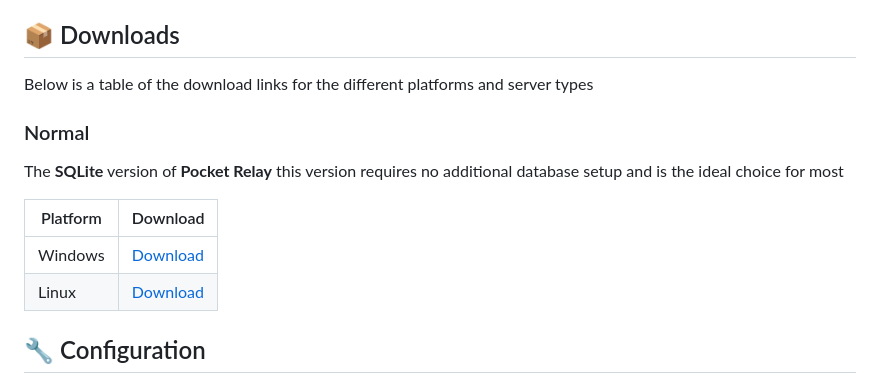
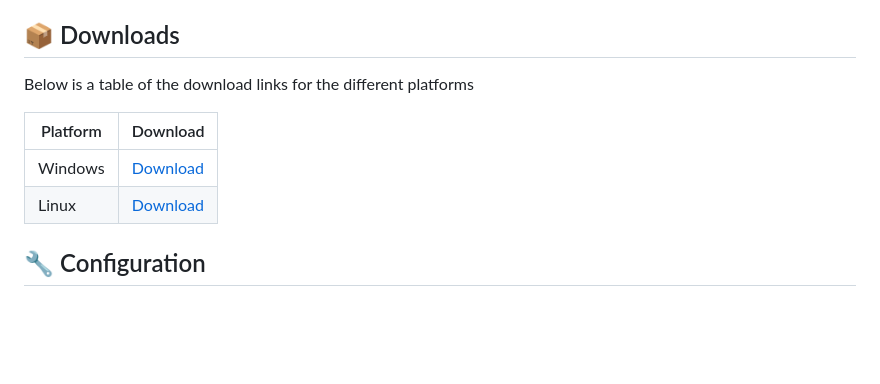
Before and after one commit to PocketRelay/Server, a Markdown page: README.md, the part around one of its changes. Rendered like a GitHub page; blank space fills up the shorter version.

Commit message:
Updated README downloads and repo links

```diff
--- a/README.md
+++ b/README.md
@@ -34,11 +34,7 @@ the [Server Setup Guide](https://pocket-relay.pages.dev/guide/server/)
 
 ## 📦 Downloads
 
-Below is a table of the download links for the different platforms and server types
-
-### Normal
-
-The **SQLite** version of **Pocket Relay** this version requires no additional database setup and is the ideal choice for most
+Below is a table of the download links for the different platforms
 
 | Platform | Download                                                                                                |
 | -------- | ------------------------------------------------------------------------------------------------------- |
```
Also changed, not shown: other parts of README.md (+4 -4 lines).
